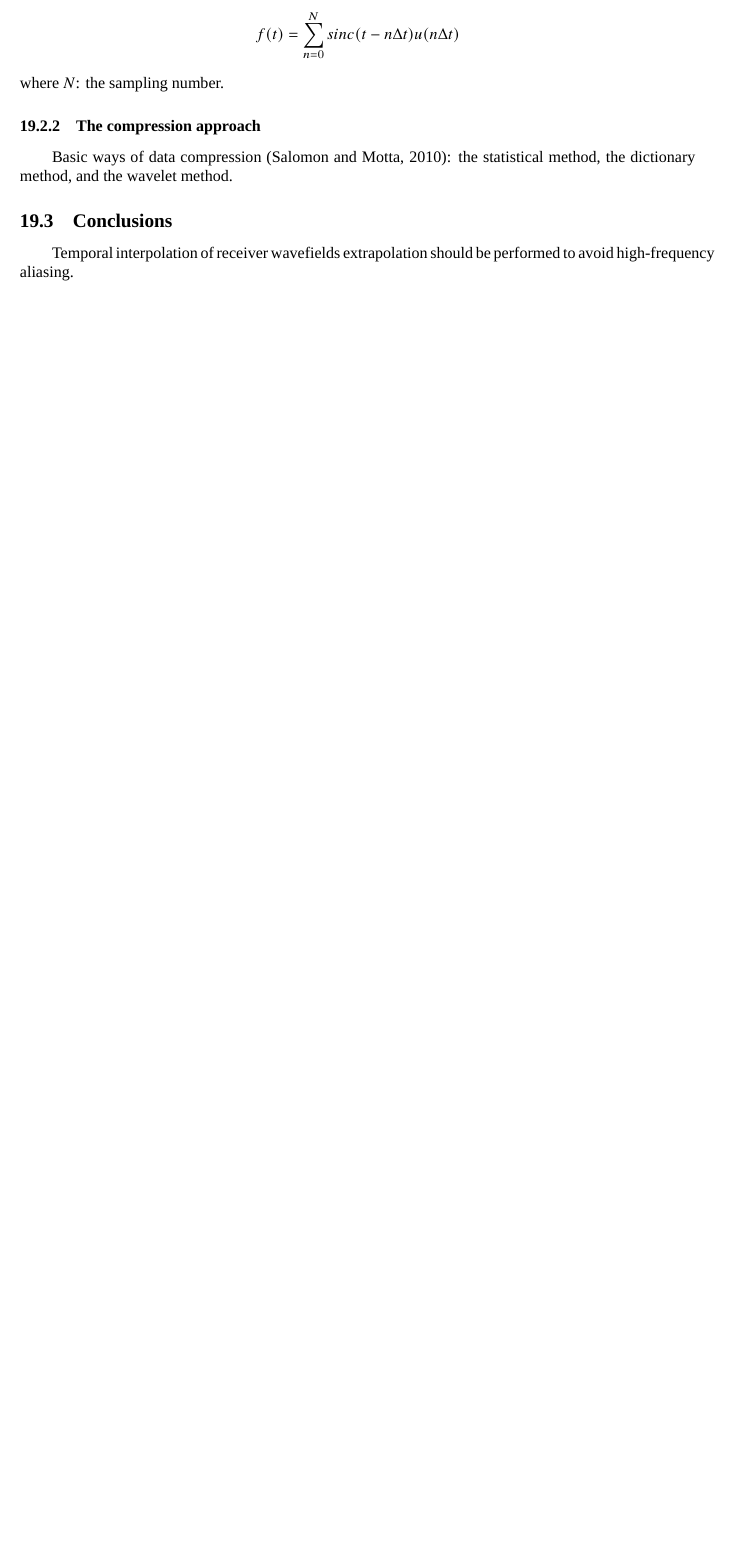
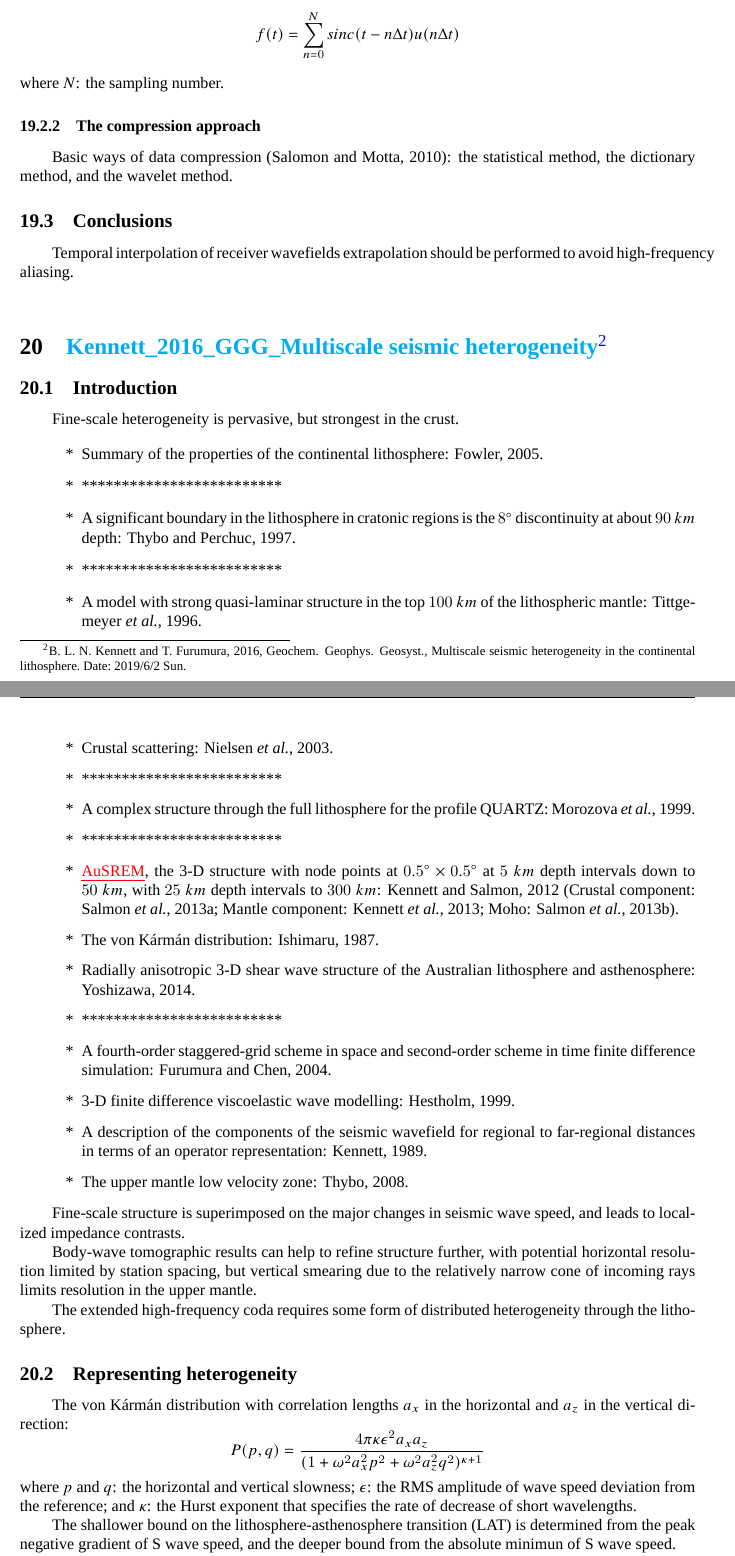
Before and after one commit to TcheL/PaperReading, a LaTeX document (Reading.tex, which reads Others/Kennett_2016_GGG_Multiscale.tex): part of page 63 of 64 before the commit and two parts of pages 63 and 64 of 66 after it, the two joined at a grey line, cut so that both start at the same text, the shorter picture padded with empty space. Compiled offline with XeLaTeX; a missing font is replaced by an installed copy or a similar font.

Commit message:
Add Kennett_2016_GGG_Multiscale

```diff
--- /dev/null
+++ b/Others/Kennett_2016_GGG_Multiscale.tex
@@ -0,0 +1,70 @@
+\renewcommand{\pmk}{Kennett\_2016\_GGG\_Multiscale seismic heterogeneity}
+\renewcommand{\prf}{Others/\pmk.pdf}
+\renewcommand{\pti}{Multiscale seismic heterogeneity in
+the continental lithosphere}
+\renewcommand{\pay}{B. L. N. Kennett and T. Furumura, 2016}
+\renewcommand{\pjo}{Geochem. Geophys. Geosyst.}
+\renewcommand{\pda}{2019/6/2 Sun.}
+
+\section{\pinfo}
+\subsection{Introduction}
+Fine-scale heterogeneity is pervasive, but strongest in the crust.
+
+\begin{enumerate}[\hspace{10mm}*]
+  \item Summary of the properties of the continental lithosphere: Fowler, 2005.
+  \item \sline
+  \item A significant boundary in the lithosphere in cratonic regions is
+    the $8^\circ$ discontinuity at about $90~km$ depth: Thybo and Perchuc, 1997.
+  \item \sline
+  \item A model with strong quasi-laminar structure in the top $100~km$ of
+    the lithospheric mantle: Tittgemeyer \etal, 1996.
+  \item Crustal scattering: Nielsen \etal, 2003.
+  \item \sline
+  \item A complex structure through the full lithosphere
+    for the profile QUARTZ: Morozova \etal, 1999.
+  \item \sline
+  \item \mynnem{AuSREM}, the 3-D structure with node points
+    at $0.5^\circ\times 0.5^\circ$ at $5~km$ depth intervals down to $50~km$,
+    with $25~km$ depth intervals to $300~km$:
+    \myidxox{Other}{Model}{AuSREM: Australian lithosphere}
+    Kennett and Salmon, 2012 (Crustal component: Salmon \etal, 2013a;
+    Mantle component: Kennett \etal, 2013; Moho: Salmon \etal, 2013b).
+  \item The von K\'arm\'an distribution: Ishimaru, 1987.
+  \item Radially anisotropic 3-D shear wave structure of the Australian
+    lithosphere and asthenosphere: Yoshizawa, 2014.
+  \item \sline
+  \item A fourth-order staggered-grid scheme in space and second-order scheme
+    in time finite difference simulation: Furumura and Chen, 2004.
+  \item 3-D finite difference viscoelastic wave modelling: Hestholm, 1999.
+  \item A description of the components of the seismic wavefield for regional
+    to far-regional distances in terms of an operator representation:
+    Kennett, 1989.
+  \item The upper mantle low velocity zone: Thybo, 2008.
+\end{enumerate}
+
+Fine-scale structure is superimposed on the major changes in seismic wave speed,
+and leads to localized impedance contrasts.
+
+Body-wave tomographic results can help to refine structure further,
+with potential horizontal resolution limited by station spacing,
+but vertical smearing due to the relatively narrow cone of
+incoming rays limits resolution in the upper mantle.
+
+The extended high-frequency coda requires some form of
+distributed heterogeneity through the lithosphere.
+
+\subsection{Representing heterogeneity}
+The von K\'arm\'an distribution with correlation lengths
+$a_x$ in the horizontal and $a_z$ in the vertical direction:
+\[ P(p, q) = \frac{4\pi\kappa\epsilon^2 a_x a_z}
+  {(1 + \omega^2 a_x^2 p^2 + \omega^2 a_z^2 q^2)^{\kappa + 1}} \]
+where $p$ and $q$: the horizontal and vertical slowness;
+$\epsilon$: the RMS amplitude of wave speed deviation from the reference;
+and $\kappa$: the Hurst exponent that specifies the rate of decrease
+of short wavelengths.
+
+The shallower bound on the lithosphere-asthenosphere transition (LAT)
+is determined from the peak negative gradient of S wave speed,
+and the deeper bound from the absolute minimun of S wave speed.
+
+The LAT zone has low attenuation beneath the cratonic zones.
```
Also changed, not shown: FWI/Bozdag_2001_GJI_Misfit.tex (+1 -1 lines), Others/Sun_2013_CG_Reduce.tex (+1 -1 lines), Reading.tex (+4 -1 lines), Reading.pdf, makefile, Others/Kennett_2016_GGG_Multiscale.tex (32 more changed lines), 1 other file.
